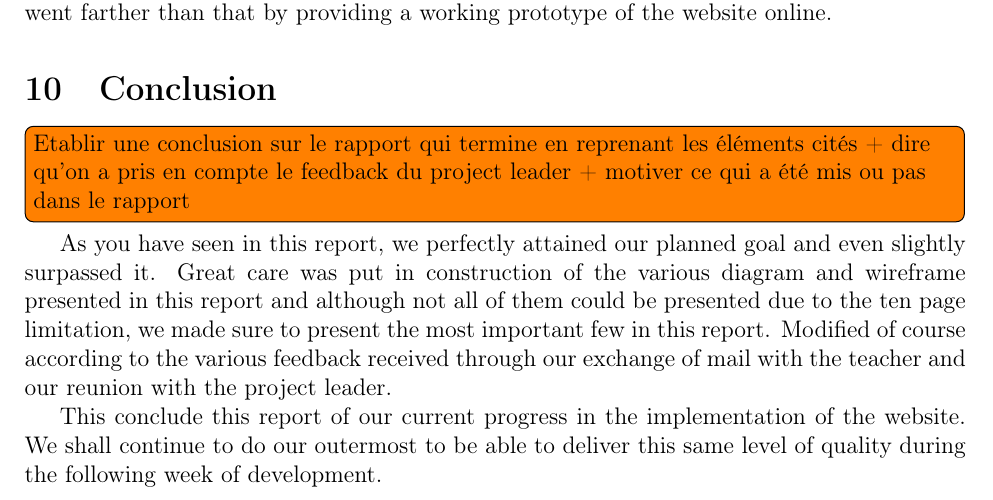
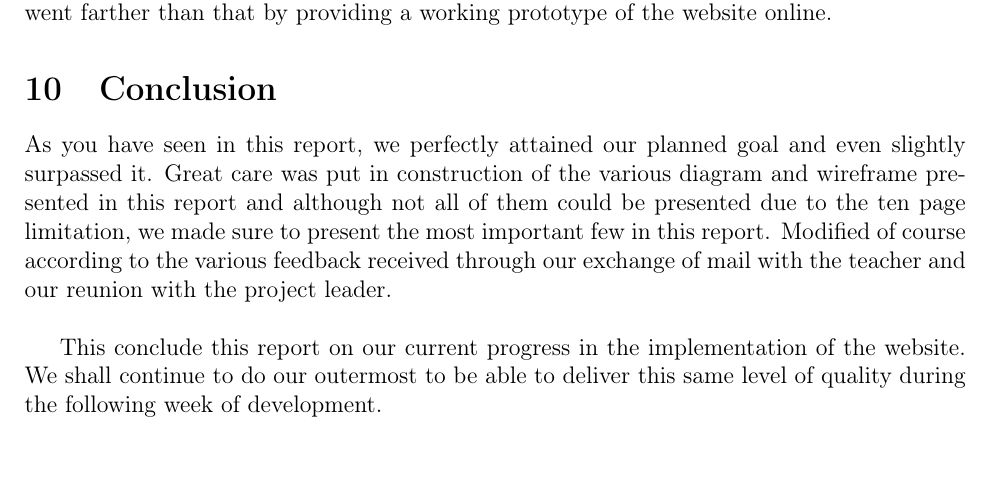
Before and after one commit to fthuin/software_engineering_project, a LaTeX document (LaTeX/report2/Main.tex, which reads LaTeX/report2/conclusion.tex): part of page 9 of 10, cut so that both start at the same text, the shorter picture padded with empty space. Compiled offline with pdfLaTeX.

Commit message:
ajout conclusion

```diff
--- a/LaTeX/report2/conclusion.tex
+++ b/LaTeX/report2/conclusion.tex
@@ -1,10 +1,6 @@
 %Conclusion
 \section{Conclusion}
 
-\todo[inline]{Etablir une conclusion sur le rapport qui termine en
-reprenant les éléments cités + dire qu'on a pris en compte le feedback du
-project leader + motiver ce qui a été mis ou pas dans le rapport}
+As you have seen in this report, we perfectly attained our planned goal and even slightly surpassed it. Great care was put in construction of the various diagram and wireframe presented in this report and although not all of them could be presented due to the ten page limitation, we made sure to present the most important few in this report. Modified of course according to the various feedback received through our exchange of mail with the teacher and our reunion with the project leader. \newline
 
-As you have seen in this report, we perfectly attained our planned goal and even slightly surpassed it. Great care was put in construction of the various diagram and wireframe presented in this report and although not all of them could be presented due to the ten page limitation, we made sure to present the most important few in this report. Modified of course according to the various feedback received through our exchange of mail with the teacher and our reunion with the project leader.
-
-This conclude this report of our current progress in the implementation of the website. We shall continue to do our outermost to be able to deliver this same level of quality during the following week of development.
+This conclude this report on our current progress in the implementation of the website. We shall continue to do our outermost to be able to deliver this same level of quality during the following week of development.
```
